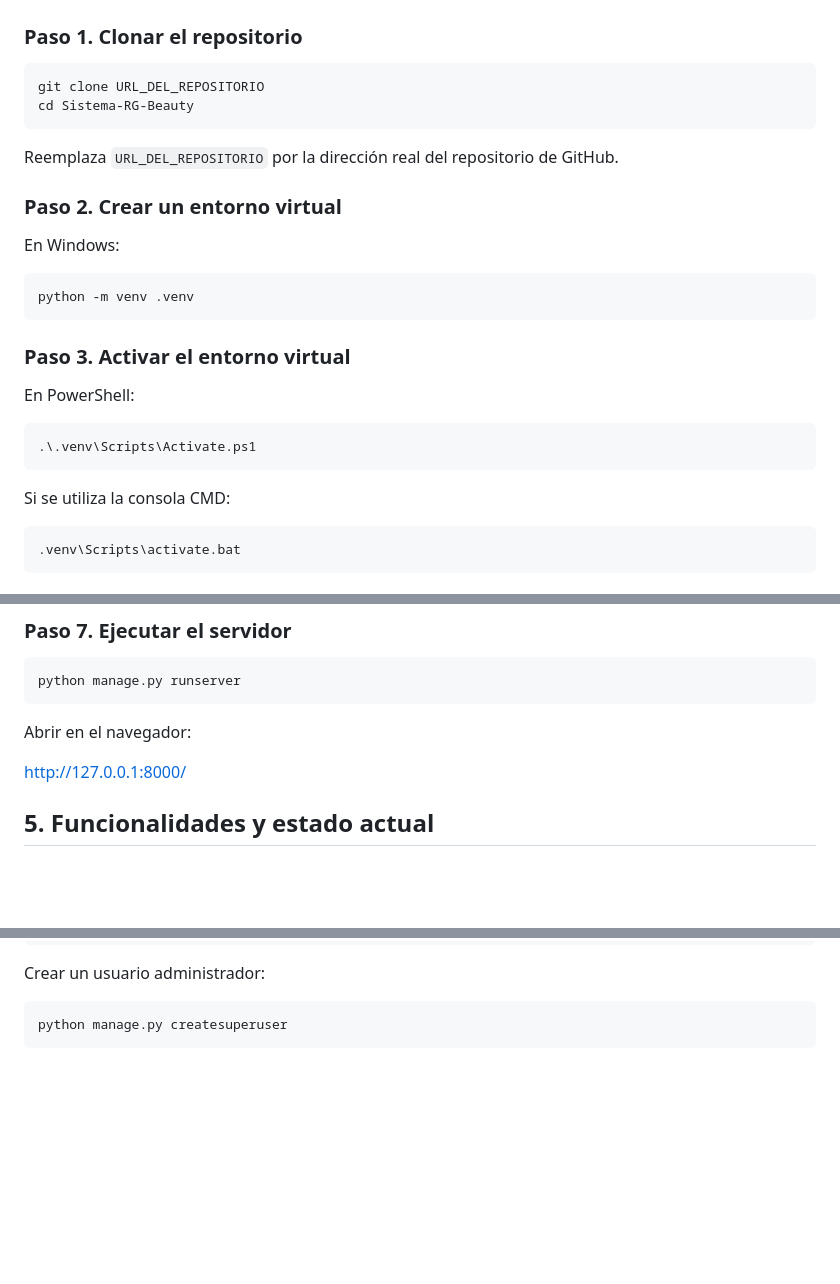
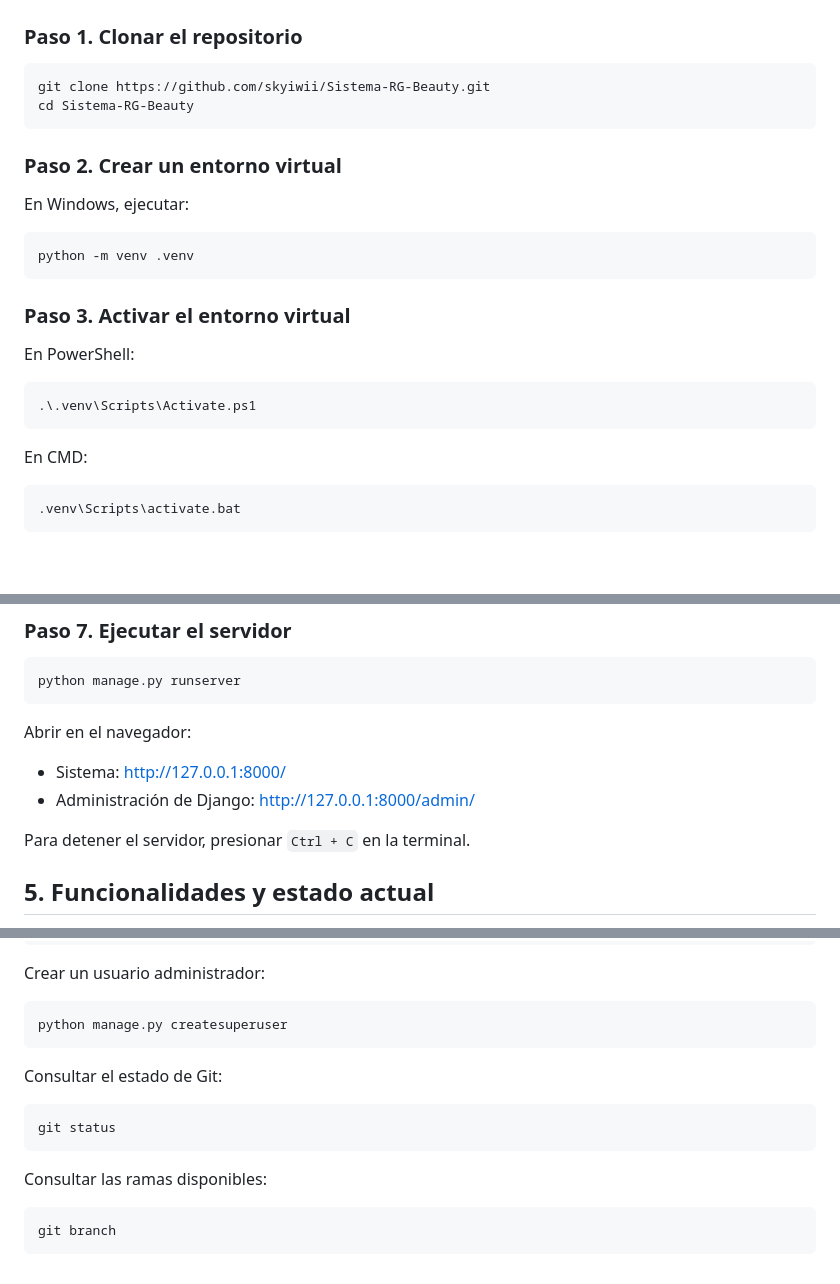
Before and after one commit to skyiwii/Sistema-RG-Beauty, a Markdown page: README.md, 3 parts joined by grey strips. Rendered like a GitHub page; blank space fills up the shorter version.

````diff
--- a/README.md
+++ b/README.md
@@ -27,15 +27,13 @@ Antes de ejecutar el proyecto, se necesita tener instalado:
 ### Paso 1. Clonar el repositorio
 
 ```bash
-git clone URL_DEL_REPOSITORIO
+git clone https://github.com/skyiwii/Sistema-RG-Beauty.git
 cd Sistema-RG-Beauty
 ```
 
-Reemplaza `URL_DEL_REPOSITORIO` por la dirección real del repositorio de GitHub.
-
 ### Paso 2. Crear un entorno virtual
 
-En Windows:
+En Windows, ejecutar:
 
 ```powershell
 python -m venv .venv
@@ -49,7 +47,7 @@ En PowerShell:
 .\.venv\Scripts\Activate.ps1
 ```
 
-Si se utiliza la consola CMD:
+En CMD:
 
 ```cmd
 .venv\Scripts\activate.bat
@@ -85,7 +83,10 @@ python manage.py runserver
 
 Abrir en el navegador:
 
-http://127.0.0.1:8000/
+- Sistema: http://127.0.0.1:8000/
+- Administración de Django: http://127.0.0.1:8000/admin/
+
+Para detener el servidor, presionar `Ctrl + C` en la terminal.
 
 ## 5. Funcionalidades y estado actual
 
@@ -154,3 +207,15 @@ Crear un usuario administrador:
 ```powershell
 python manage.py createsuperuser
 ```
+
+Consultar el estado de Git:
+
+```bash
+git status
+```
+
+Consultar las ramas disponibles:
+
+```bash
+git branch
+```
````
Also changed, not shown: other parts of README.md (+61 -9 lines).
